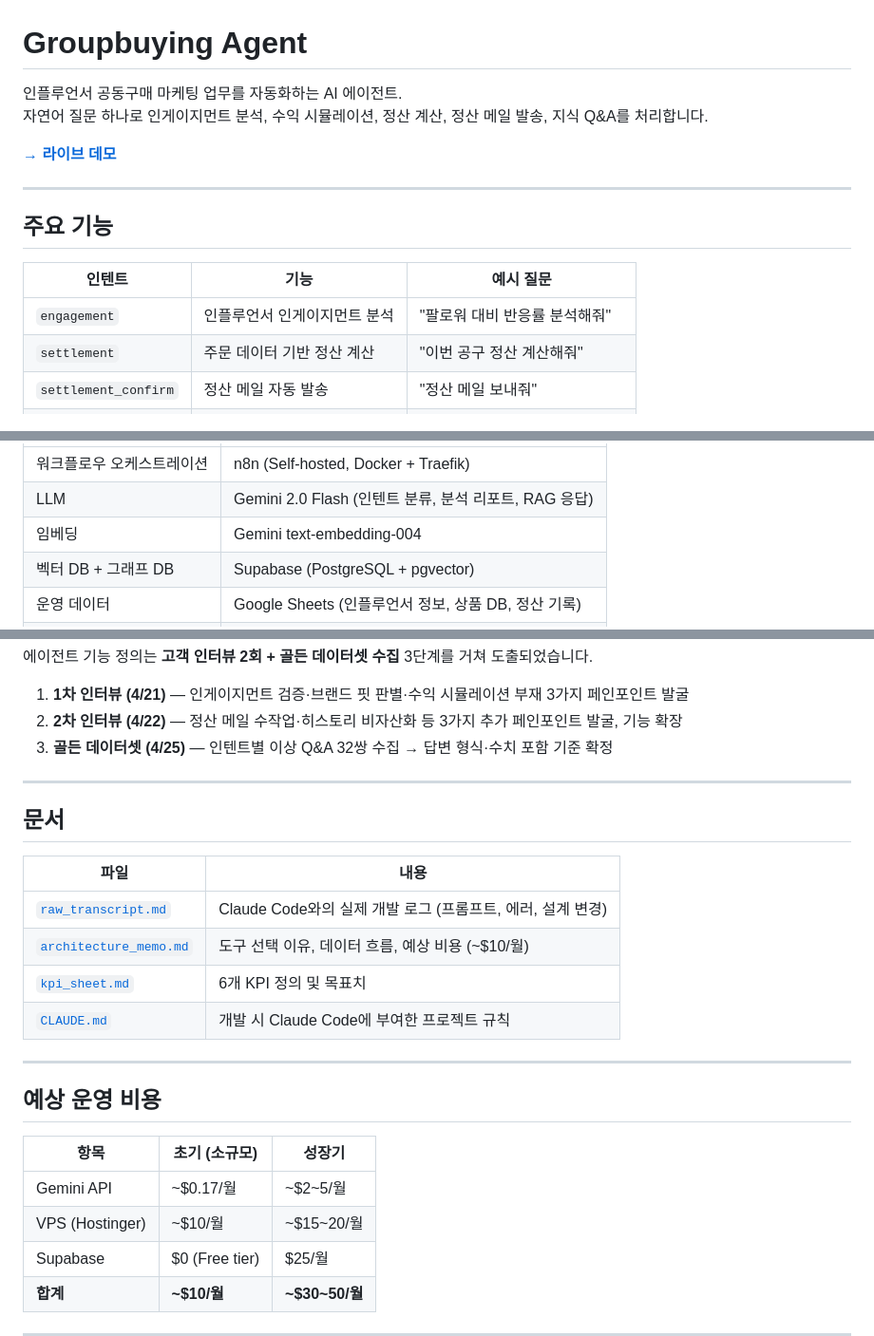
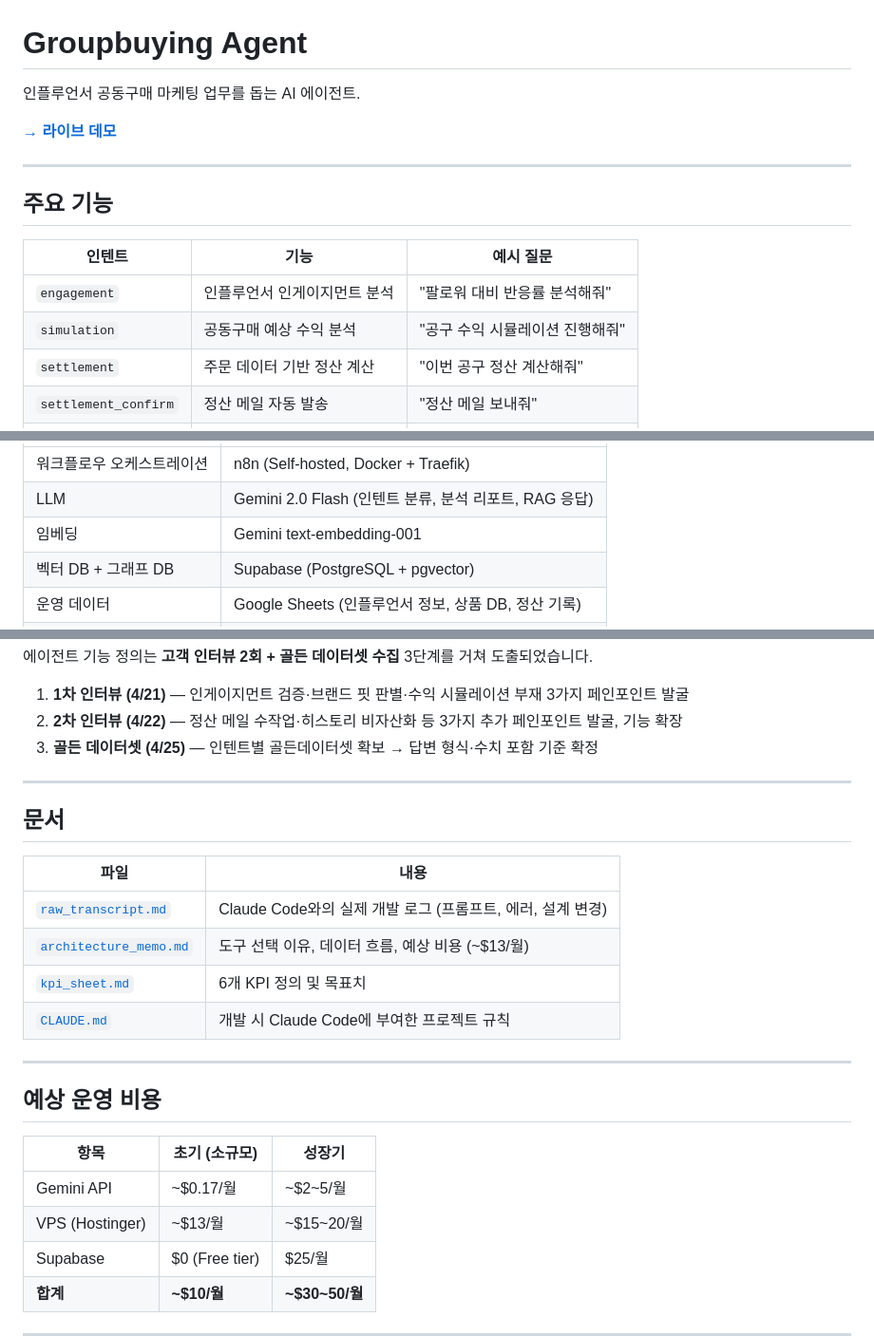
Before and after one commit to jayahn-ai/groupbuying-agent, a Markdown page: README.md, 3 parts joined by grey strips. Shown at 95% size. Drawn GitHub-style.

```diff
--- a/README.md
+++ b/README.md
@@ -1,7 +1,6 @@
 # Groupbuying Agent
 
-  인플루언서 공동구매 마케팅 업무를 자동화하는 AI 에이전트.
-  자연어 질문 하나로 인게이지먼트 분석, 수익 시뮬레이션, 정산 계산, 정산 메일 발송, 지식 Q&A를 처리합니다.
+  인플루언서 공동구매 마케팅 업무를 돕는 AI 에이전트.
 
   **[→ 라이브 데모](https://jayahn-ai.github.io/groupbuying-agent/)**
 
@@ -12,6 +11,7 @@
   | 인텐트 | 기능 | 예시 질문 |
   |--------|------|-----------|
   | `engagement` | 인플루언서 인게이지먼트 분석 | "팔로워 대비 반응률 분석해줘" |
+  | `simulation` | 공동구매 예상 수익 분석 | "공구 수익 시뮬레이션 진행해줘" |
   | `settlement` | 주문 데이터 기반 정산 계산 | "이번 공구 정산 계산해줘" |
   | `settlement_confirm` | 정산 메일 자동 발송 | "정산 메일 보내줘" |
   | `rag` | 계약서·가이드라인 지식 Q&A | "공구 계약서 필수 항목이 뭐야?" |
@@ -24,7 +24,7 @@
   |--------|------|
   | 워크플로우 오케스트레이션 | n8n (Self-hosted, Docker + Traefik) |
   | LLM | Gemini 2.0 Flash (인텐트 분류, 분석 리포트, RAG 응답) |
-  | 임베딩 | Gemini text-embedding-004 |
+  | 임베딩 | Gemini text-embedding-001 |
   | 벡터 DB + 그래프 DB | Supabase (PostgreSQL + pgvector) |
   | 운영 데이터 | Google Sheets (인플루언서 정보, 상품 DB, 정산 기록) |
   | 문서 수집 트리거 | Google Drive (PDF 업로드 감지 → 자동 임베딩) |
@@ -55,7 +55,7 @@
 
   1. **1차 인터뷰 (4/21)** — 인게이지먼트 검증·브랜드 핏 판별·수익 시뮬레이션 부재 3가지 페인포인트 발굴
   2. **2차 인터뷰 (4/22)** — 정산 메일 수작업·히스토리 비자산화 등 3가지 추가 페인포인트 발굴, 기능 확장
-  3. **골든 데이터셋 (4/25)** — 인텐트별 이상 Q&A 32쌍 수집 → 답변 형식·수치 포함 기준 확정
+  3. **골든 데이터셋 (4/25)** — 인텐트별 골든데이터셋 확보 → 답변 형식·수치 포함 기준 확정
 
   ---
 
@@ -64,7 +64,7 @@
   | 파일 | 내용 |
   |------|------|
   | [`raw_transcript.md`](./raw_transcript.md) | Claude Code와의 실제 개발 로그 (프롬프트, 에러, 설계 변경) |
-  | [`architecture_memo.md`](./architecture_memo.md) | 도구 선택 이유, 데이터 흐름, 예상 비용 (~$10/월) |
+  | [`architecture_memo.md`](./architecture_memo.md) | 도구 선택 이유, 데이터 흐름, 예상 비용 (~$13/월) |
   | [`kpi_sheet.md`](./kpi_sheet.md) | 6개 KPI 정의 및 목표치 |
   | [`CLAUDE.md`](./CLAUDE.md) | 개발 시 Claude Code에 부여한 프로젝트 규칙 |
 
@@ -75,7 +75,7 @@
   | 항목 | 초기 (소규모) | 성장기 |
   |------|-------------|--------|
   | Gemini API | ~$0.17/월 | ~$2~5/월 |
-  | VPS (Hostinger) | ~$10/월 | ~$15~20/월 |
+  | VPS (Hostinger) | ~$13/월 | ~$15~20/월 |
   | Supabase | $0 (Free tier) | $25/월 |
   | **합계** | **~$10/월** | **~$30~50/월** |
 
```
